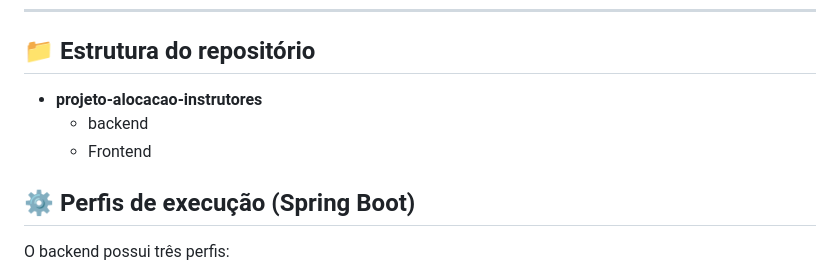
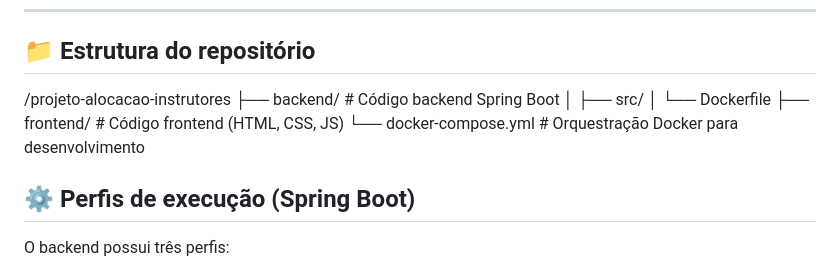
Before and after one commit to viniciusbn18/sistema-de-alocacao-instrutores, a Markdown page: README.md, the part around the change. GitHub-like rendering.

Commit message:
Revise repository structure details in README
Updated repository structure section in README.

```diff
--- a/README.md
+++ b/README.md
@@ -7,9 +7,12 @@ O objetivo deste README é servir como **guia completo** para desenvolvedores da
 
 ## **📁 Estrutura do repositório**
 
-- **projeto-alocacao-instrutores**
-    - backend
-    - Frontend
+/projeto-alocacao-instrutores
+├── backend/ # Código backend Spring Boot
+│ ├── src/
+│ └── Dockerfile
+├── frontend/ # Código frontend (HTML, CSS, JS)
+└── docker-compose.yml # Orquestração Docker para desenvolvimento
 
 ## **⚙️ Perfis de execução (Spring Boot)**
 
```
